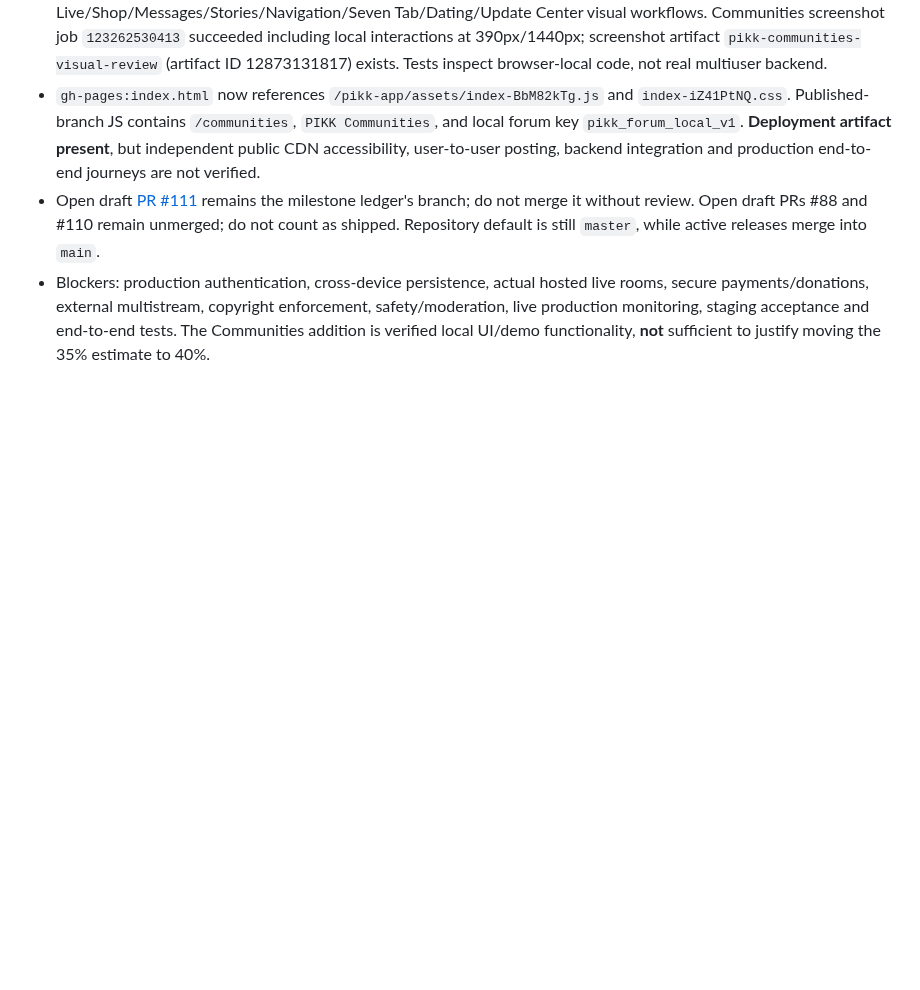
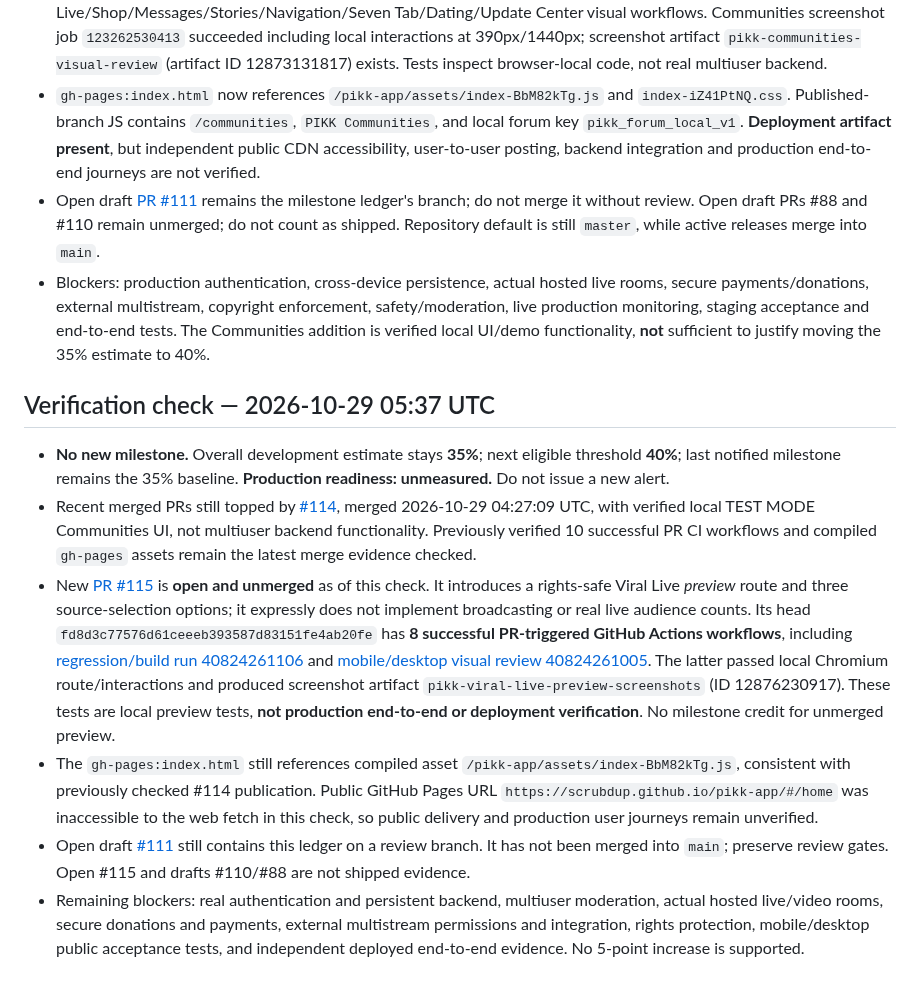
Before and after one commit to scrubdup/dbs-app, a Markdown page: docs/PIKK_PROGRESS_MILESTONES.md, the part around one of its changes. GitHub-like rendering; blank space fills up the shorter version.

Commit message:
Record 05:37 UTC PIKK milestone verification: 35%, no new threshold

```diff
--- a/docs/PIKK_PROGRESS_MILESTONES.md
+++ b/docs/PIKK_PROGRESS_MILESTONES.md
@@ -42,3 +42,11 @@ This file tracks *notification thresholds*, not marketing claims. It is stored o
 - `gh-pages:index.html` now references `/pikk-app/assets/index-BbM82kTg.js` and `index-iZ41PtNQ.css`. Published-branch JS contains `/communities`, `PIKK Communities`, and local forum key `pikk_forum_local_v1`. **Deployment artifact present**, but independent public CDN accessibility, user-to-user posting, backend integration and production end-to-end journeys are not verified.
 - Open draft [PR #111](https://github.com/scrubdup/pikk-app/pull/111) remains the milestone ledger's branch; do not merge it without review. Open draft PRs #88 and #110 remain unmerged; do not count as shipped. Repository default is still `master`, while active releases merge into `main`.
 - Blockers: production authentication, cross-device persistence, actual hosted live rooms, secure payments/donations, external multistream, copyright enforcement, safety/moderation, live production monitoring, staging acceptance and end-to-end tests. The Communities addition is verified local UI/demo functionality, **not** sufficient to justify moving the 35% estimate to 40%.
+
+## Verification check — 2026-10-29 05:37 UTC
+- **No new milestone.** Overall development estimate stays **35%**; next eligible threshold **40%**; last notified milestone remains the 35% baseline. **Production readiness: unmeasured.** Do not issue a new alert.
+- Recent merged PRs still topped by [#114](https://github.com/scrubdup/pikk-app/pull/114), merged 2026-10-29 04:27:09 UTC, with verified local TEST MODE Communities UI, not multiuser backend functionality. Previously verified 10 successful PR CI workflows and compiled `gh-pages` assets remain the latest merge evidence checked.
+- New [PR #115](https://github.com/scrubdup/pikk-app/pull/115) is **open and unmerged** as of this check. It introduces a rights-safe Viral Live *preview* route and three source-selection options; it expressly does not implement broadcasting or real live audience counts. Its head `fd8d3c77576d61ceeeb393587d83151fe4ab20fe` has **8 successful PR-triggered GitHub Actions workflows**, including [regression/build run 40824261106](https://github.com/scrubdup/pikk-app/actions/runs/40824261106) and [mobile/desktop visual review 40824261005](https://github.com/scrubdup/pikk-app/actions/runs/40824261005). The latter passed local Chromium route/interactions and produced screenshot artifact `pikk-viral-live-preview-screenshots` (ID 12876230917). These tests are local preview tests, **not production end-to-end or deployment verification**. No milestone credit for unmerged preview.
+- The `gh-pages:index.html` still references compiled asset `/pikk-app/assets/index-BbM82kTg.js`, consistent with previously checked #114 publication. Public GitHub Pages URL `https://scrubdup.github.io/pikk-app/#/home` was inaccessible to the web fetch in this check, so public delivery and production user journeys remain unverified.
+- Open draft [#111](https://github.com/scrubdup/pikk-app/pull/111) still contains this ledger on a review branch. It has not been merged into `main`; preserve review gates. Open #115 and drafts #110/#88 are not shipped evidence.
+- Remaining blockers: real authentication and persistent backend, multiuser moderation, actual hosted live/video rooms, secure donations and payments, external multistream permissions and integration, rights protection, mobile/desktop public acceptance tests, and independent deployed end-to-end evidence. No 5-point increase is supported.
```
Also changed, not shown: other parts of docs/PIKK_PROGRESS_MILESTONES.md (+1 -1 lines).
